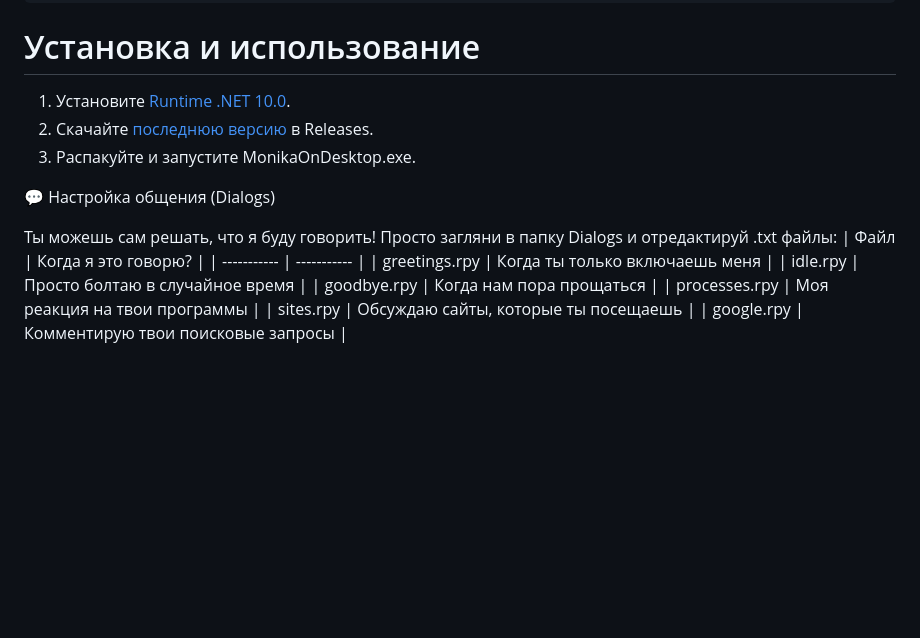
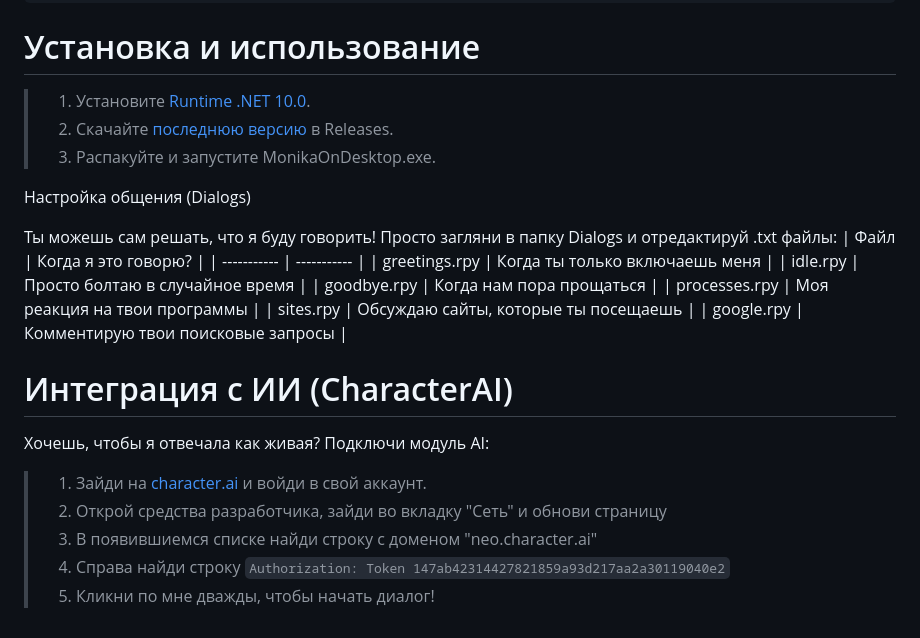
Before and after one commit to SAn4Es-TV/MOD-Test, a Markdown page: README.md, the part around the change. Drawn GitHub-style; blank space fills up the shorter version.

Commit message:
Revise README with installation and AI integration details
Updated installation instructions and added AI integration section.

```diff
--- a/README.md
+++ b/README.md
@@ -24,11 +24,11 @@ MonikaOnDesktop — это небольшое приложение, которо
     Минимум ресурсов: Моника почти не потребляет оперативную память.
 
 # Установка и использование
-1. Установите [Runtime .NET 10.0](https://dotnet.microsoft.com/ru-ru/download/dotnet/thank-you/runtime-desktop-10.0.3-windows-x64-installer).
-2. Скачайте [последнюю версию](https://github.com/SAn4Es-TV/MonikaOnDesktop/releases/latest) в Releases.
-3. Распакуйте и запустите MonikaOnDesktop.exe.
+> 1. Установите [Runtime .NET 10.0](https://dotnet.microsoft.com/ru-ru/download/dotnet/thank-you/runtime-desktop-10.0.3-windows-x64-installer).
+> 2. Скачайте [последнюю версию](https://github.com/SAn4Es-TV/MonikaOnDesktop/releases/latest) в Releases.
+> 3. Распакуйте и запустите MonikaOnDesktop.exe.
 
-💬 Настройка общения (Dialogs)
+Настройка общения (Dialogs)
 
 Ты можешь сам решать, что я буду говорить! Просто загляни в папку Dialogs и отредактируй .txt файлы:
 | Файл      | Когда я это говорю? |
@@ -39,3 +39,13 @@ MonikaOnDesktop — это небольшое приложение, которо
 | processes.rpy | Моя реакция на твои программы |
 | sites.rpy | Обсуждаю сайты, которые ты посещаешь |
 | google.rpy | Комментирую твои поисковые запросы |
+
+# Интеграция с ИИ (CharacterAI)
+
+Хочешь, чтобы я отвечала как живая? Подключи модуль AI:
+
+> 1. Зайди на [character.ai](http://character.ai/) и войди в свой аккаунт.
+> 2. Открой средства разработчика, зайди во вкладку "Сеть" и обнови страницу
+> 3. В появившиемся списке найди строку с доменом "neo.character.ai"
+> 4. Справа найди строку `Authorization: Token 147ab42314427821859a93d217aa2a30119040e2`
+> 5. Кликни по мне дважды, чтобы начать диалог!
```
